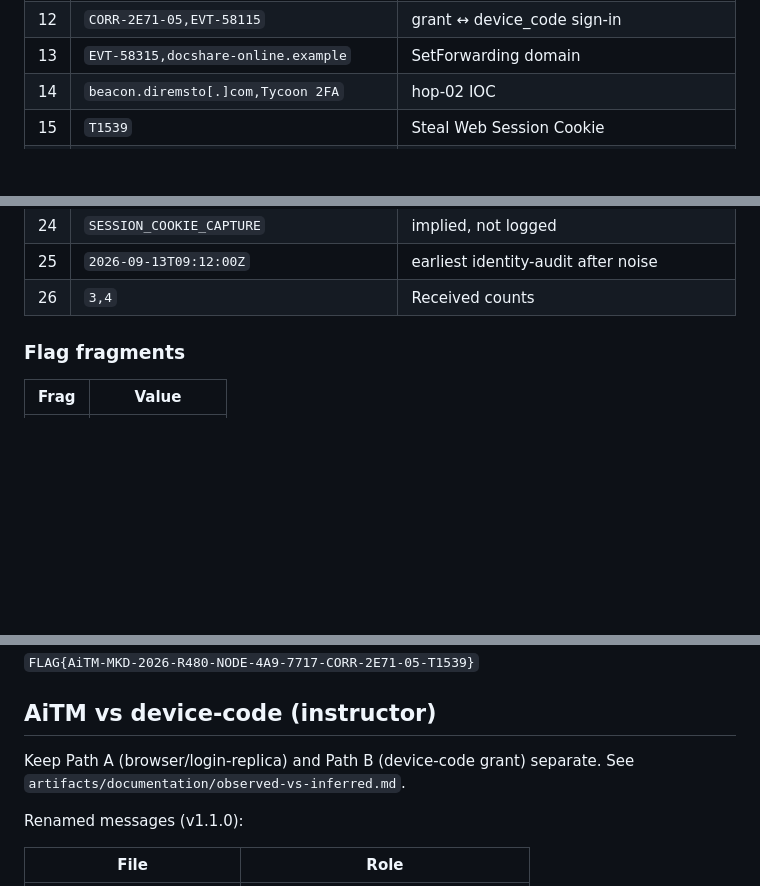
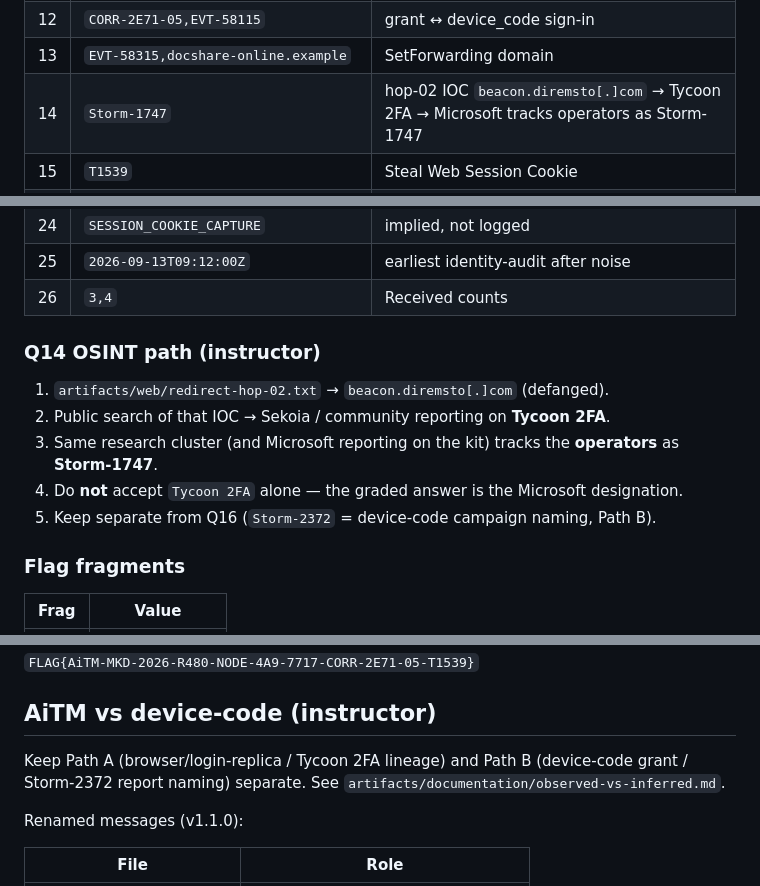
Before and after one commit to Zeus0x01/AiTM-PhishingLab, a Markdown page: instructor-walkthrough.md, 3 parts joined by grey strips. GitHub-like rendering; blank space fills up the shorter version.

Commit message:
Update Q14 model answer for multi-hop OSINT (Storm-1747)

```diff
--- a/instructor-walkthrough.md
+++ b/instructor-walkthrough.md
@@ -31,7 +31,7 @@ They exist so trainees practice web triage **without** a live phishing kit or ne
 | 11 | `ALERT-7712,medium` | related to EVT-58103 |
 | 12 | `CORR-2E71-05,EVT-58115` | grant ↔ device_code sign-in |
 | 13 | `EVT-58315,docshare-online.example` | SetForwarding domain |
-| 14 | `beacon.diremsto[.]com,Tycoon 2FA` | hop-02 IOC |
+| 14 | `Storm-1747` | hop-02 IOC `beacon.diremsto[.]com` → Tycoon 2FA → Microsoft tracks operators as Storm-1747 |
 | 15 | `T1539` | Steal Web Session Cookie |
 | 16 | `Storm-2372` | Microsoft **report naming** for device-code phishing (not attribution of INC-2417) |
 | 17 | `EVT-58103,EVT-58314,EVT-58315` | sign-in → rule → forward |
@@ -44,6 +44,14 @@ They exist so trainees practice web triage **without** a live phishing kit or ne
 | 24 | `SESSION_COOKIE_CAPTURE` | implied, not logged |
 | 25 | `2026-09-13T09:12:00Z` | earliest identity-audit after noise |
 | 26 | `3,4` | Received counts |
+
+### Q14 OSINT path (instructor)
+
+1. `artifacts/web/redirect-hop-02.txt` → `beacon.diremsto[.]com` (defanged).
+2. Public search of that IOC → Sekoia / community reporting on **Tycoon 2FA**.
+3. Same research cluster (and Microsoft reporting on the kit) tracks the **operators** as **Storm-1747**.
+4. Do **not** accept `Tycoon 2FA` alone — the graded answer is the Microsoft designation.
+5. Keep separate from Q16 (`Storm-2372` = device-code campaign naming, Path B).
 
 ### Flag fragments
 
@@ -58,7 +66,7 @@ They exist so trainees practice web triage **without** a live phishing kit or ne
 
 ## AiTM vs device-code (instructor)
 
-Keep Path A (browser/login-replica) and Path B (device-code grant) separate. See `artifacts/documentation/observed-vs-inferred.md`.
+Keep Path A (browser/login-replica / Tycoon 2FA lineage) and Path B (device-code grant / Storm-2372 report naming) separate. See `artifacts/documentation/observed-vs-inferred.md`.
 
 Renamed messages (v1.1.0):
 
```
Also changed, not shown: other parts of instructor-walkthrough.md (+1 -1 lines).
